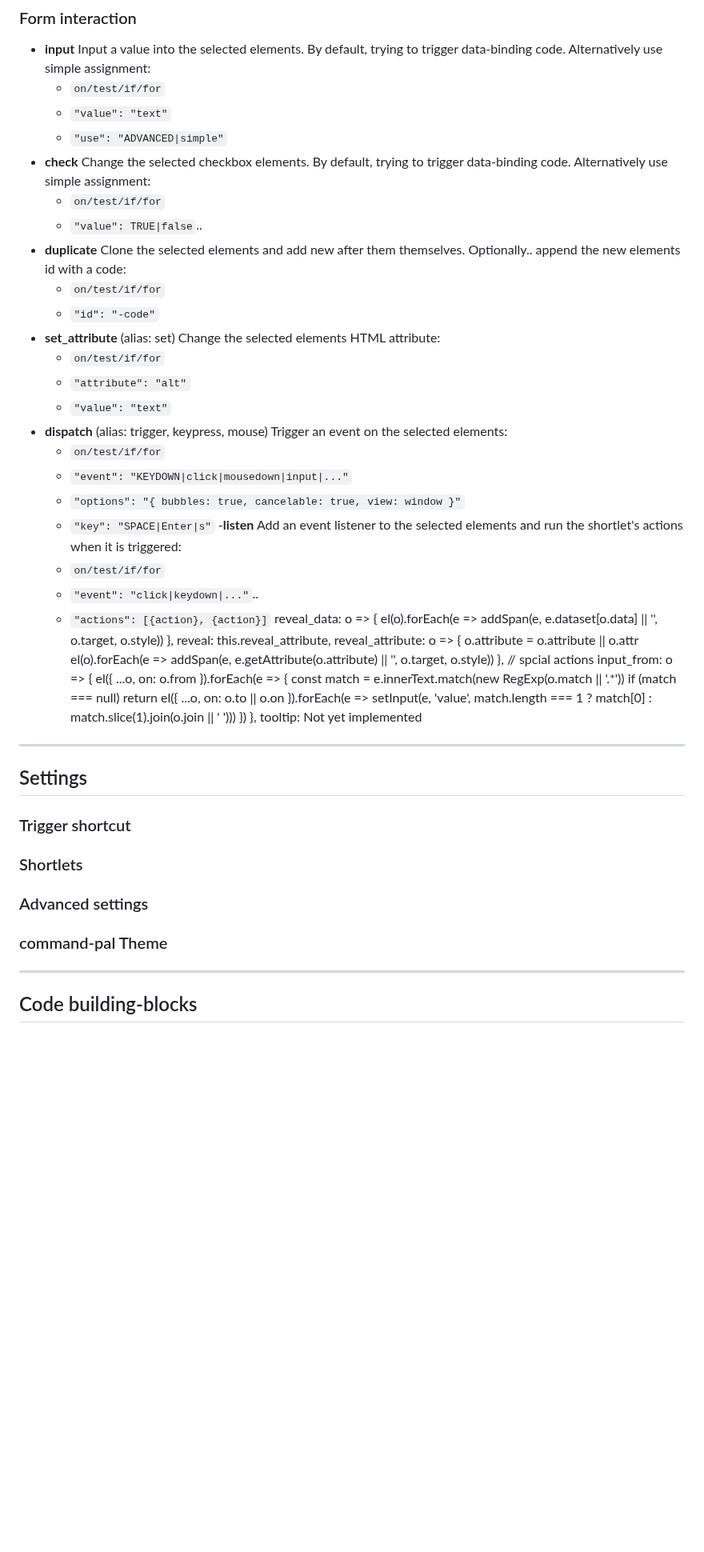
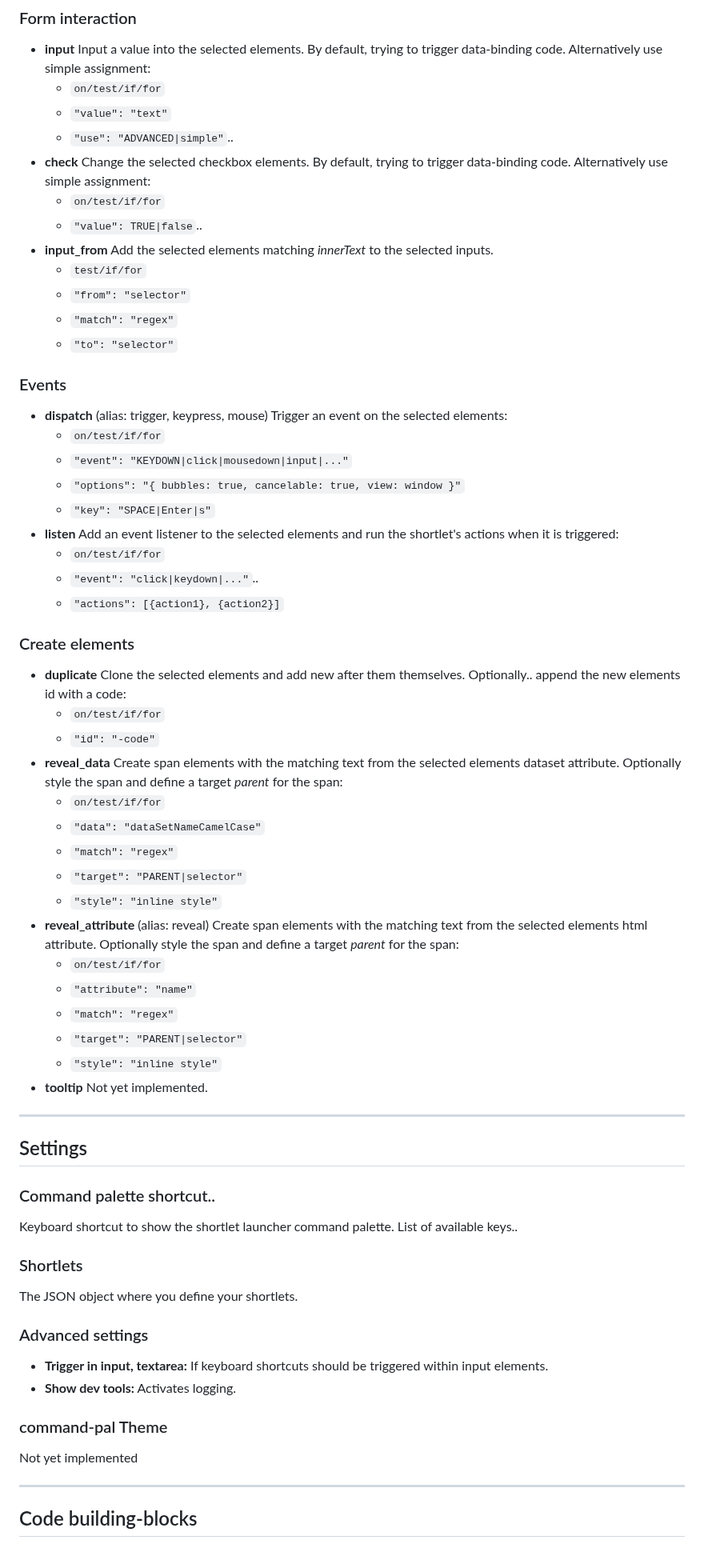
Before and after one commit to psu/shortlet, a Markdown page: README.md, the part around one of its changes. Shown at 80% size. Drawn GitHub-style; blank space fills up the shorter version.

```diff
--- a/README.md
+++ b/README.md
@@ -137,54 +141,67 @@ Most actions require one or several elements to be selected, see _Element select
 - **input** Input a value into the selected elements. By default, trying to trigger data-binding code. Alternatively use simple assignment:
   - `on/test/if/for`
   - `"value": "text"`
-  - `"use": "ADVANCED|simple"`
+  - `"use": "ADVANCED|simple"`..
 - **check** Change the selected checkbox elements. By default, trying to trigger data-binding code. Alternatively use simple assignment:
   - `on/test/if/for`
   - `"value": TRUE|false`..
-- **duplicate** Clone the selected elements and add new after them themselves. Optionally.. append the new elements id with a code:
-  - `on/test/if/for`
-  - `"id": "-code"`
-- **set_attribute** (alias: set) Change the selected elements HTML attribute:
-  - `on/test/if/for`
-  - `"attribute": "alt"`
-  - `"value": "text"`
+- **input_from** Add the selected elements matching _innerText_ to the selected inputs.
+  - `test/if/for`
+  - `"from": "selector"`
+  - `"match": "regex"`
+  - `"to": "selector"`
+
+### Events
+
 - **dispatch** (alias: trigger, keypress, mouse) Trigger an event on the selected elements:
   - `on/test/if/for`
   - `"event": "KEYDOWN|click|mousedown|input|..."`
   - `"options": "{ bubbles: true, cancelable: true, view: window }"`
-  - `"key": "SPACE|Enter|s"` -**listen** Add an event listener to the selected elements and run the shortlet's actions when it is triggered:
+  - `"key": "SPACE|Enter|s"`
+- **listen** Add an event listener to the selected elements and run the shortlet's actions when it is triggered:
   - `on/test/if/for`
   - `"event": "click|keydown|..."`..
-  - `"actions": [{action}, {action}]`
-    reveal_data: o => {
-    el(o).forEach(e => addSpan(e, e.dataset[o.data] || '', o.target, o.style))
-    },
-    reveal: this.reveal_attribute,
-    reveal_attribute: o => {
-    o.attribute = o.attribute || o.attr
-    el(o).forEach(e => addSpan(e, e.getAttribute(o.attribute) || '', o.target, o.style))
-    },
-    // spcial actions
-    input_from: o => {
-    el({ ...o, on: o.from }).forEach(e => {
-    const match = e.innerText.match(new RegExp(o.match || '.\*'))
-    if (match === null) return
-    el({ ...o, on: o.to || o.on }).forEach(e => setInput(e, 'value', match.length === 1 ? match[0] : match.slice(1).join(o.join || ' ')))
-    })
-    },
-    tooltip: Not yet implemented
+  - `"actions": [{action1}, {action2}]`
+
+### Create elements
+
+- **duplicate** Clone the selected elements and add new after them themselves. Optionally.. append the new elements id with a code:
+  - `on/test/if/for`
+  - `"id": "-code"`
+- **reveal_data** Create span elements with the matching text from the selected elements dataset attribute. Optionally style the span and define a target _parent_ for the span:
+  - `on/test/if/for`
+  - `"data": "dataSetNameCamelCase"`
+  - `"match": "regex"`
+  - `"target": "PARENT|selector"`
+  - `"style": "inline style"`
+- **reveal_attribute** (alias: reveal) Create span elements with the matching text from the selected elements html attribute. Optionally style the span and define a target _parent_ for the span:
+  - `on/test/if/for`
+  - `"attribute": "name"`
+  - `"match": "regex"`
+  - `"target": "PARENT|selector"`
+  - `"style": "inline style"`
+- **tooltip** Not yet implemented.
+
+
+
 
 ---
 
 ## Settings
 
-### Trigger shortcut
+### Command palette shortcut..
+Keyboard shortcut to show the shortlet launcher command palette. List of available keys..
 
 ### Shortlets
+The JSON object where you define your shortlets.
 
 ### Advanced settings
 
+- **Trigger in input, textarea:** If keyboard shortcuts should be triggered within input elements.
+- **Show dev tools:** Activates logging.
+
 ### command-pal Theme
+Not yet implemented
 
 ---
 
```
Also changed, not shown: other parts of README.md (+5 -1 lines).
